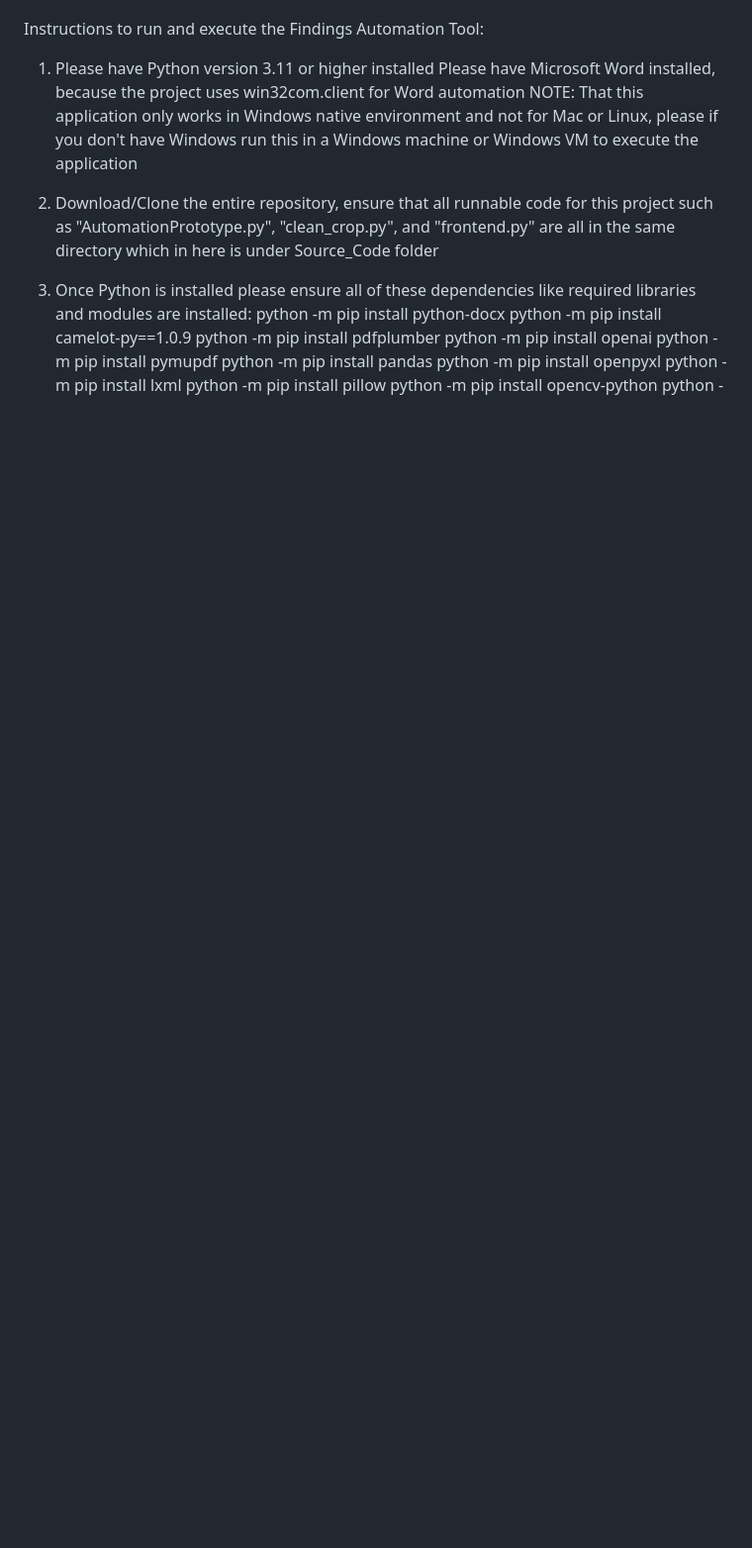
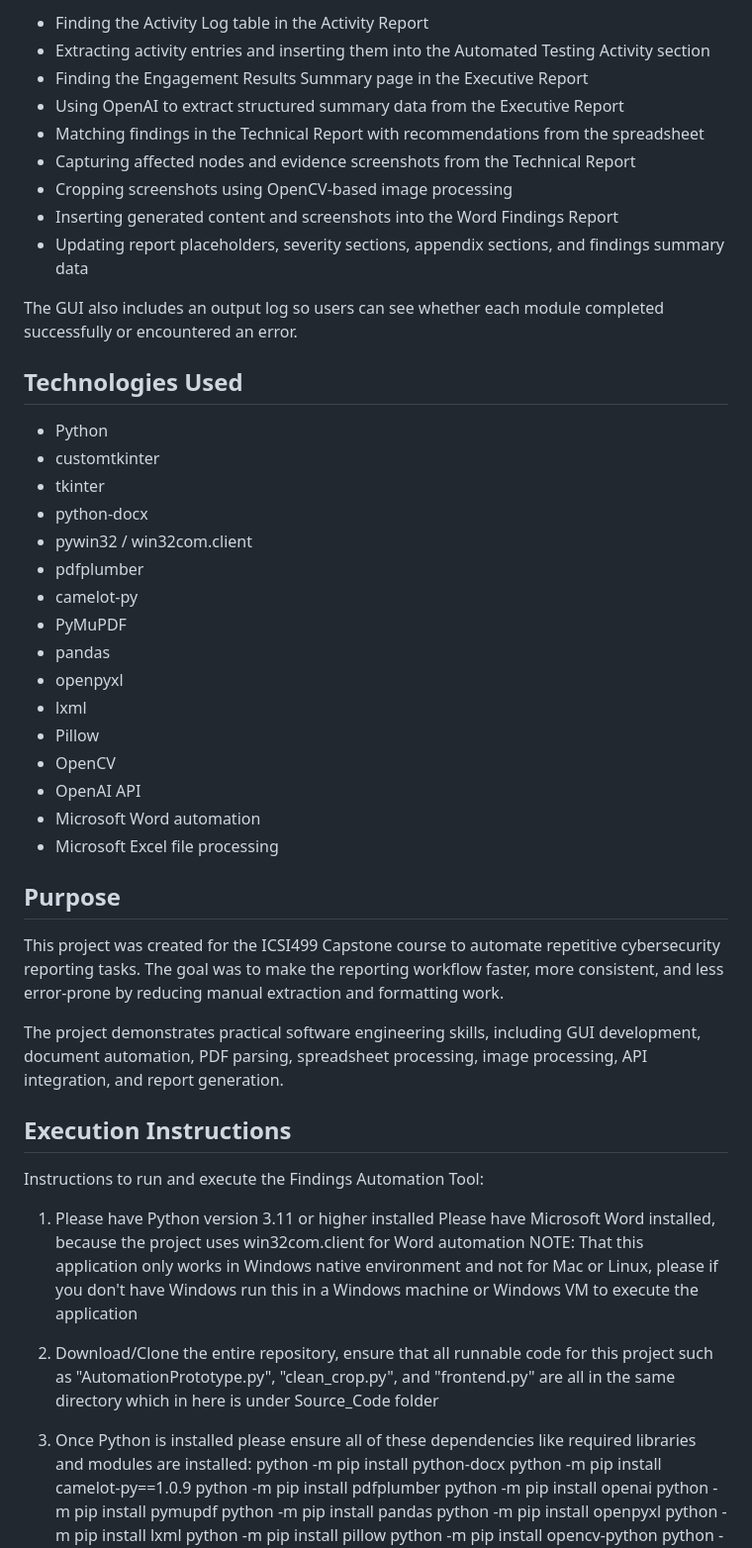
Before and after one commit to LuciferTheProgrammer/ICSI499-Capstone, a Markdown page: README.md, the part around one of its changes. Shown at 99% size. Drawn GitHub-style; blank space fills up the shorter version.

Commit message:
Made README file

```diff
--- a/README.md
+++ b/README.md
@@ -3,3 +50,41 @@ AI-Enhanced Automation for Cybersecurity Reporting
+- Finding the Activity Log table in the Activity Report
+- Extracting activity entries and inserting them into the Automated Testing Activity section
+- Finding the Engagement Results Summary page in the Executive Report
+- Using OpenAI to extract structured summary data from the Executive Report
+- Matching findings in the Technical Report with recommendations from the spreadsheet
+- Capturing affected nodes and evidence screenshots from the Technical Report
+- Cropping screenshots using OpenCV-based image processing
+- Inserting generated content and screenshots into the Word Findings Report
+- Updating report placeholders, severity sections, appendix sections, and findings summary data
+
+The GUI also includes an output log so users can see whether each module completed successfully or encountered an error.
+
+## Technologies Used
+
+- Python
+- customtkinter
+- tkinter
+- python-docx
+- pywin32 / win32com.client
+- pdfplumber
+- camelot-py
+- PyMuPDF
+- pandas
+- openpyxl
+- lxml
+- Pillow
+- OpenCV
+- OpenAI API
+- Microsoft Word automation
+- Microsoft Excel file processing
+
+## Purpose
+
+This project was created for the ICSI499 Capstone course to automate repetitive cybersecurity reporting tasks. The goal was to make the reporting workflow faster, more consistent, and less error-prone by reducing manual extraction and formatting work.
+
+The project demonstrates practical software engineering skills, including GUI development, document automation, PDF parsing, spreadsheet processing, image processing, API integration, and report generation.
+
+## Execution Instructions
 
 Instructions to run and execute the Findings Automation Tool:
 
```
Also changed, not shown: other parts of README.md (+48 -1 lines).
